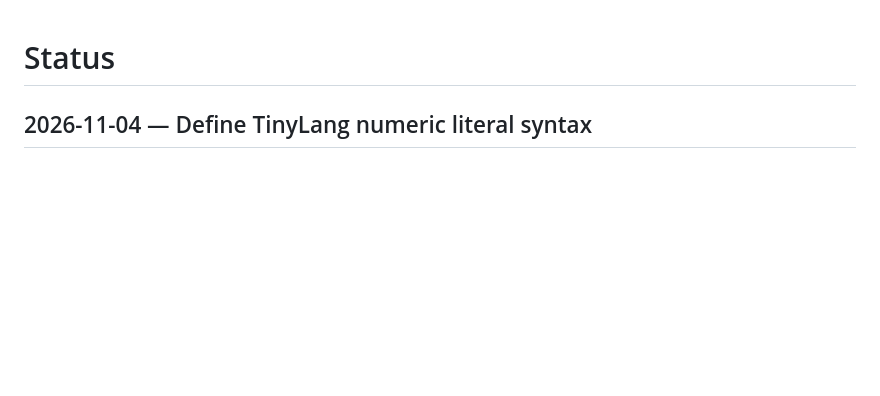
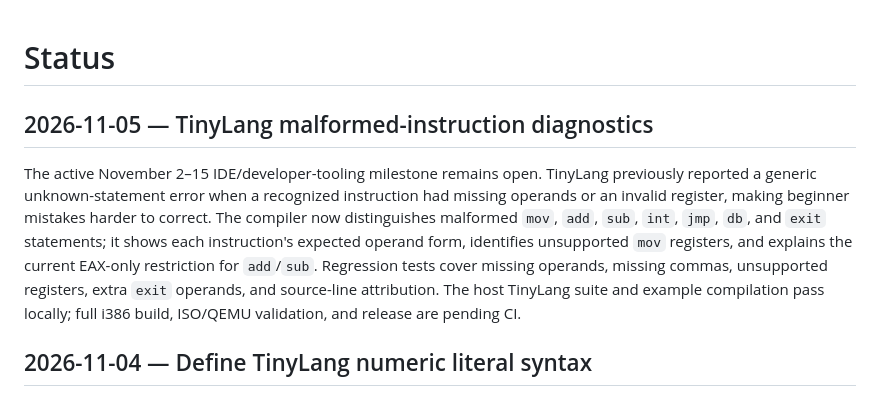
Before and after one commit to ThatOneMemeGuyFromYoutube/ai-os, a Markdown page: docs/status.md, the part around the change. GitHub-like rendering; blank space fills up the shorter version.

Commit message:
Record TinyLang diagnostic improvement

```diff
--- a/docs/status.md
+++ b/docs/status.md
@@ -1,4 +1,8 @@
 # Status
+
+## 2026-11-05 — TinyLang malformed-instruction diagnostics
+
+The active November 2–15 IDE/developer-tooling milestone remains open. TinyLang previously reported a generic unknown-statement error when a recognized instruction had missing operands or an invalid register, making beginner mistakes harder to correct. The compiler now distinguishes malformed `mov`, `add`, `sub`, `int`, `jmp`, `db`, and `exit` statements; it shows each instruction's expected operand form, identifies unsupported `mov` registers, and explains the current EAX-only restriction for `add`/`sub`. Regression tests cover missing operands, missing commas, unsupported registers, extra `exit` operands, and source-line attribution. The host TinyLang suite and example compilation pass locally; full i386 build, ISO/QEMU validation, and release are pending CI.
 
 ## 2026-11-04 — Define TinyLang numeric literal syntax
 
```
